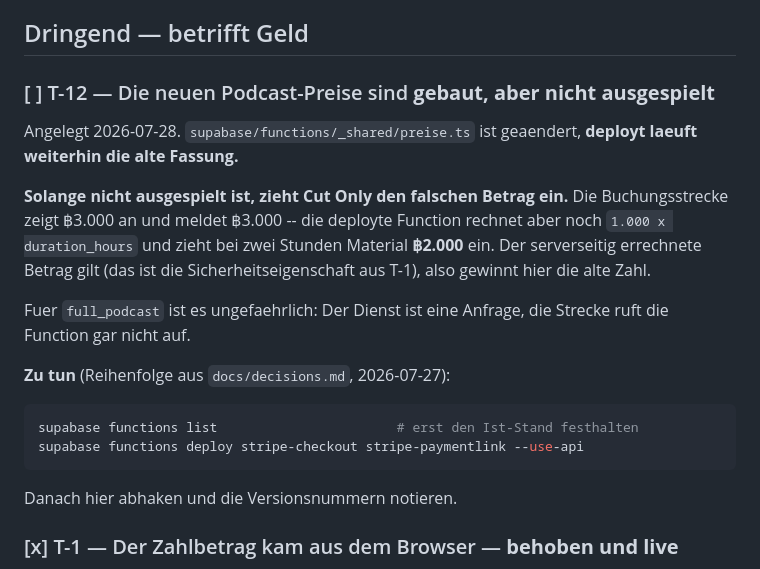
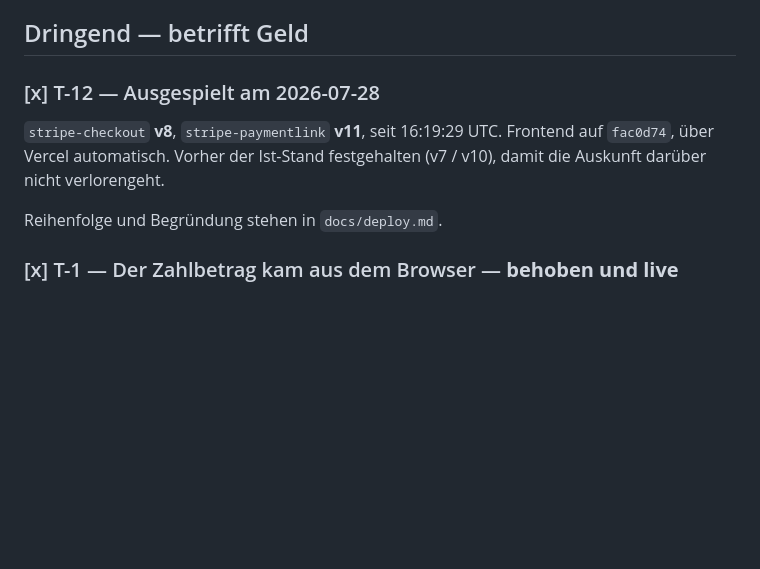
Before and after one commit to sunjehad/Renmte-BKK, a Markdown page: docs/todo.md, the part around the change. Drawn GitHub-style; blank space fills up the shorter version.

````diff
--- a/docs/todo.md
+++ b/docs/todo.md
@@ -24,29 +24,13 @@ mitbestätigt.
 
 ## Dringend — betrifft Geld
 
-### [ ] T-12 — Die neuen Podcast-Preise sind **gebaut, aber nicht ausgespielt**
+### [x] T-12 — Ausgespielt am 2026-07-28
 
-Angelegt 2026-07-28. `supabase/functions/_shared/preise.ts` ist geaendert,
-**deployt laeuft weiterhin die alte Fassung.**
+`stripe-checkout` **v8**, `stripe-paymentlink` **v11**, seit 16:19:29 UTC.
+Frontend auf `fac0d74`, über Vercel automatisch. Vorher der Ist-Stand
+festgehalten (v7 / v10), damit die Auskunft darüber nicht verlorengeht.
 
-**Solange nicht ausgespielt ist, zieht Cut Only den falschen Betrag ein.** Die
-Buchungsstrecke zeigt ฿3.000 an und meldet ฿3.000 -- die deployte Function
-rechnet aber noch `1.000 x duration_hours` und zieht bei zwei Stunden Material
-**฿2.000** ein. Der serverseitig errechnete Betrag gilt (das ist die
-Sicherheitseigenschaft aus T-1), also gewinnt hier die alte Zahl.
-
-Fuer `full_podcast` ist es ungefaehrlich: Der Dienst ist eine Anfrage, die
-Strecke ruft die Function gar nicht auf.
-
-**Zu tun** (Reihenfolge aus `docs/decisions.md`, 2026-07-27):
-
-```bash
-supabase functions list                       # erst den Ist-Stand festhalten
-supabase functions deploy stripe-checkout stripe-paymentlink --use-api
-```
-
-Danach hier abhaken und die Versionsnummern notieren.
-
+Reihenfolge und Begründung stehen in `docs/deploy.md`.
 
 ### [x] T-1 — Der Zahlbetrag kam aus dem Browser — **behoben und live**
 
````
Also changed, not shown: docs/deploy.md (+35 -2 lines).
